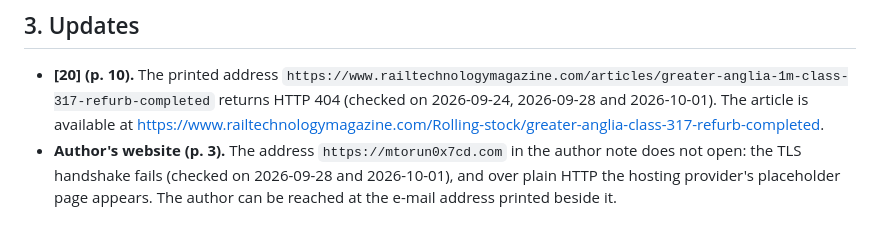
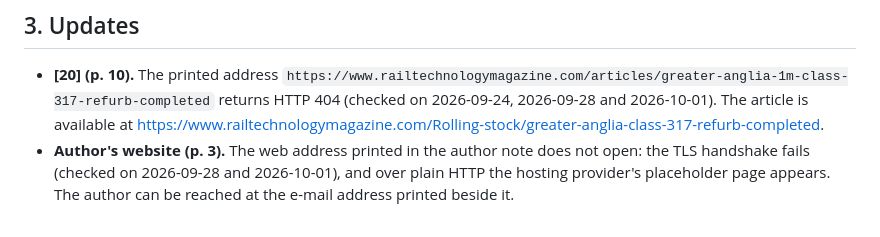
Before and after one commit to mtorun0x7cd/anti-skid-verification, a Markdown page: ERRATA.md, the part around the change. Rendered like a GitHub page.

Commit message:
docs: stop writing out the author note's web address in the errata
The entry on the author's website under Updates wrote out the address
printed in the author note, which does not open. It now describes the
address as the one printed on page 3, so that the errata do not point
readers to it, and the changelog names the change.

```diff
--- a/ERRATA.md
+++ b/ERRATA.md
@@ -689,4 +689,4 @@ These are not errors of the author's text. They concern the catalogue record of
 ## 3. Updates
 
 - **[20] (p. 10).** The printed address `https://www.railtechnologymagazine.com/articles/greater-anglia-1m-class-317-refurb-completed` returns HTTP 404 (checked on 2026-09-24, 2026-09-28 and 2026-10-01). The article is available at <https://www.railtechnologymagazine.com/Rolling-stock/greater-anglia-class-317-refurb-completed>.
-- **Author's website (p. 3).** The address `https://mtorun0x7cd.com` in the author note does not open: the TLS handshake fails (checked on 2026-09-28 and 2026-10-01), and over plain HTTP the hosting provider's placeholder page appears. The author can be reached at the e-mail address printed beside it.
+- **Author's website (p. 3).** The web address printed in the author note does not open: the TLS handshake fails (checked on 2026-09-28 and 2026-10-01), and over plain HTTP the hosting provider's placeholder page appears. The author can be reached at the e-mail address printed beside it.
```
Also changed, not shown: CHANGELOG.md (+1 -0 lines).
